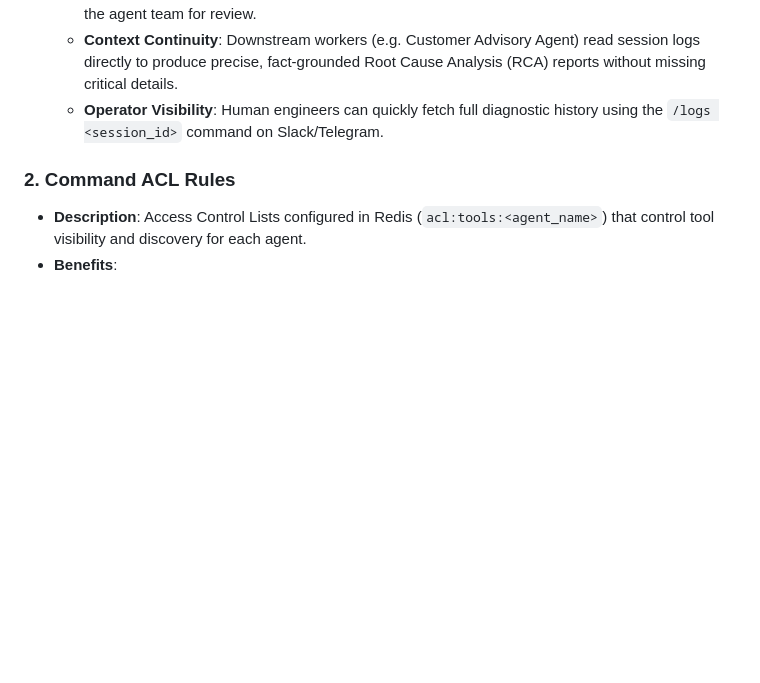
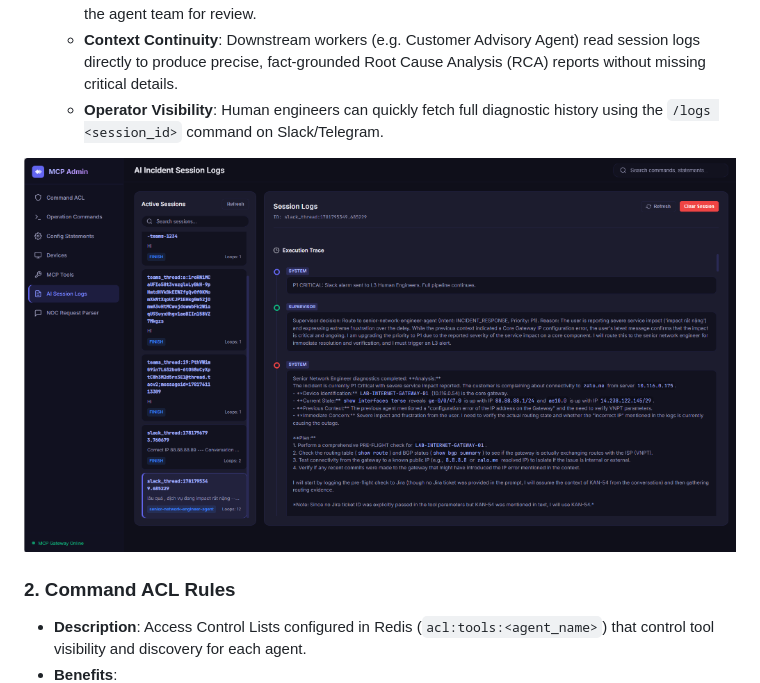
Before and after one commit to ThinhLePro/claw-a-thon-thinhlv-agent, a Markdown page: README.md, the part around the change. Rendered like a GitHub page; pictures changed too: assets/mcp_ai_session_logs.png (added); blank space fills up the shorter version.

Commit message:
docs: add AI Incident Session Logs dashboard image

```diff
--- a/README.md
+++ b/README.md
@@ -469,6 +469,8 @@ To ensure security, auditable trail, and high availability in critical datacente
     *   **Context Continuity**: Downstream workers (e.g. Customer Advisory Agent) read session logs directly to produce precise, fact-grounded Root Cause Analysis (RCA) reports without missing critical details.
     *   **Operator Visibility**: Human engineers can quickly fetch full diagnostic history using the `/logs <session_id>` command on Slack/Telegram.
 
+![MCP AI Incident Session Logs Dashboard](assets/mcp_ai_session_logs.png)
+
 ### 2. Command ACL Rules
 *   **Description**: Access Control Lists configured in Redis (`acl:tools:<agent_name>`) that control tool visibility and discovery for each agent.
 *   **Benefits**:
```
